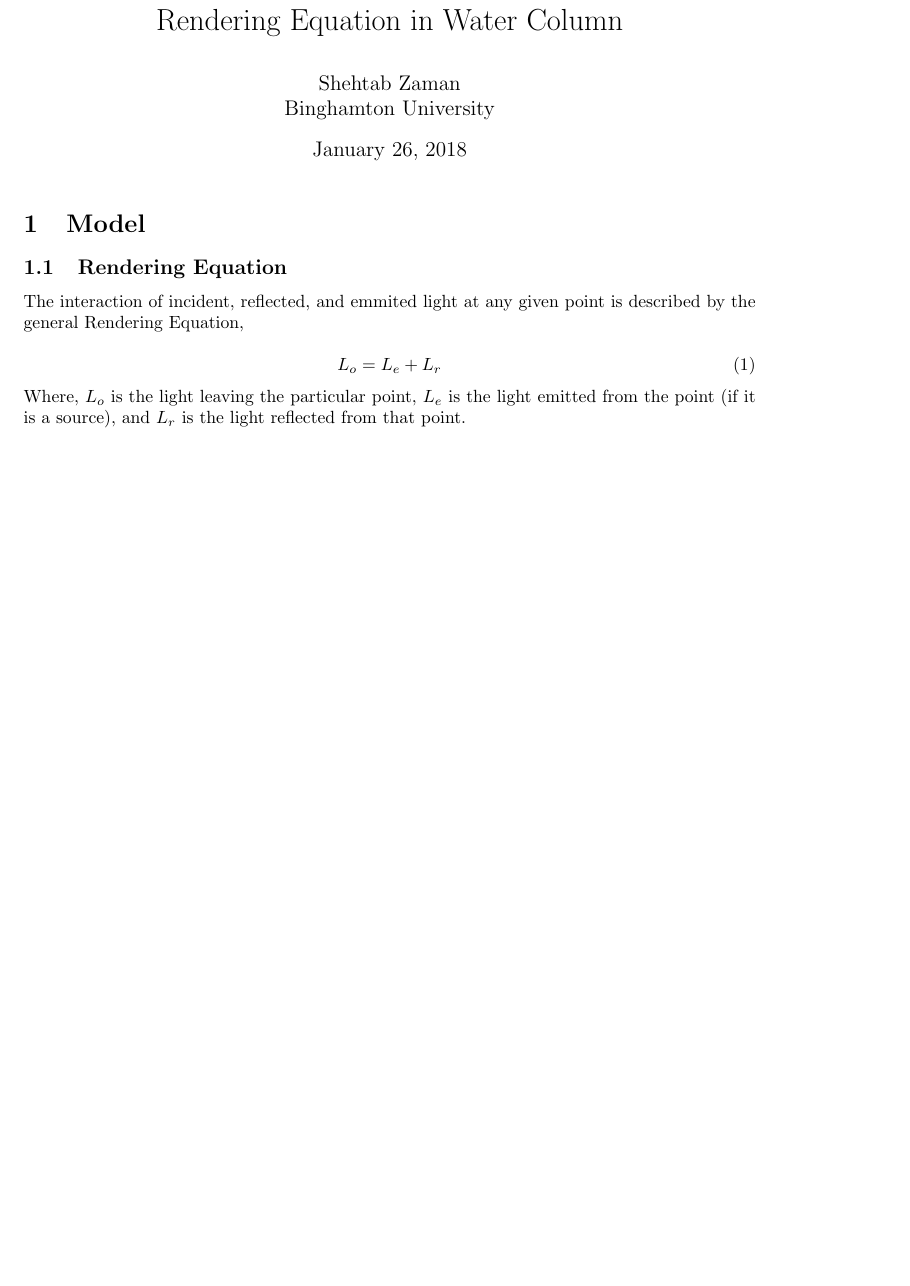
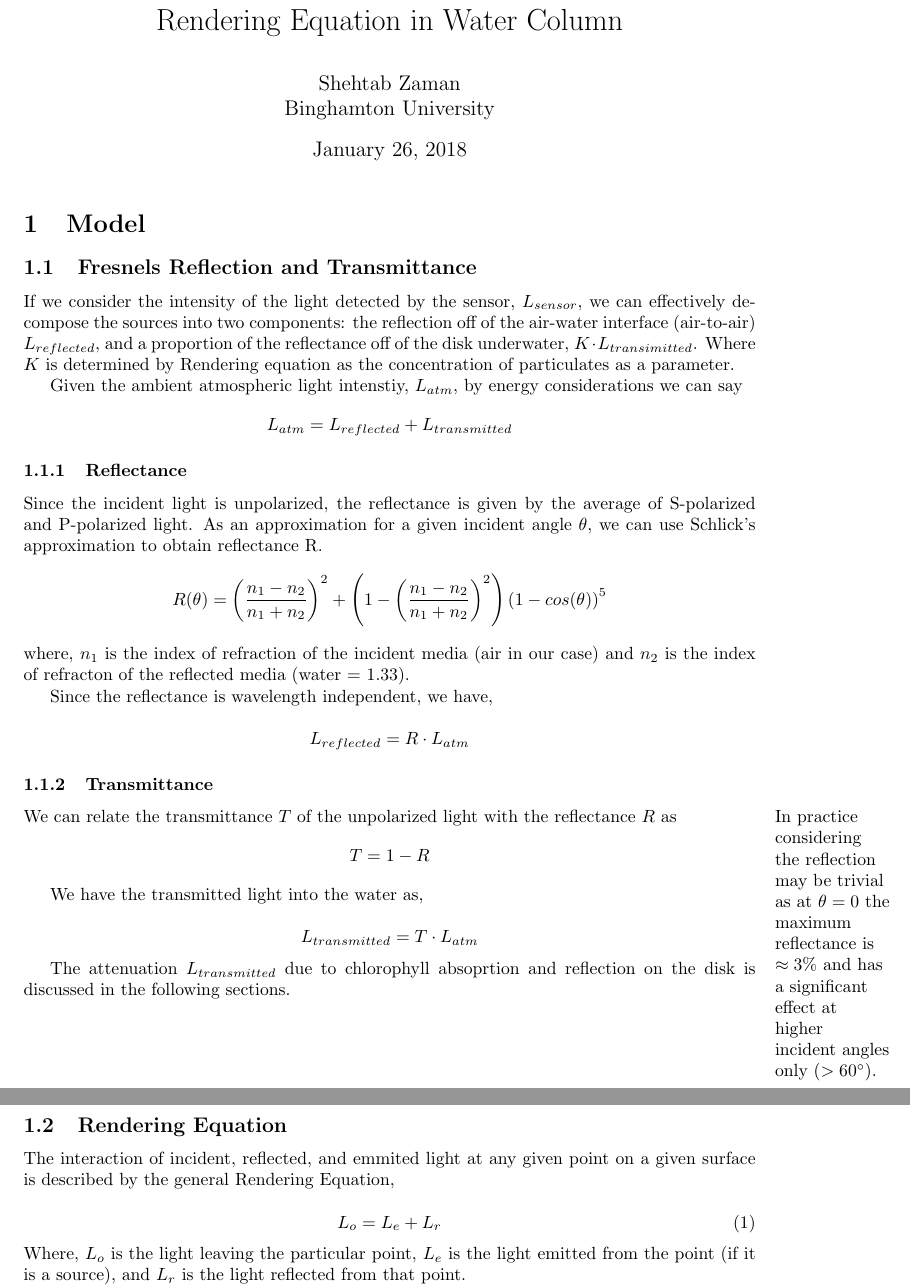
Before and after one commit to szaman19/Smartphone-Spectrophotometer, a LaTeX document (rendering-equation.tex): part of page 1 of 3 before the commit and two parts of pages 1 and 2 of 4 after it, the two joined at a grey line, cut so that both start at the same text, the shorter picture padded with empty space. Compiled offline with pdfLaTeX.

Commit message:
Added Fresnel calculations

```diff
--- a/rendering-equation.tex
+++ b/rendering-equation.tex
@@ -15,6 +15,7 @@
 \usepackage{marginnote}
 \usepackage{getfiledate}
 \usepackage{wrapfig}
+\usepackage{gensymb}
 
 \graphicspath{ {/} }
 \usepackage[hmargin=3.5cm,vmargin=2.5cm]{geometry}
@@ -26,9 +27,53 @@
 
 \maketitle
 \section{Model}
+\subsection{Fresnels Reflection and Transmittance}
+
+If we consider the intensity of the light detected by the sensor, $ L_{sensor}$, we can
+effectively decompose the sources into two components: the reflection off of the air-water
+interface (air-to-air) $L_{reflected}$, and a proportion of the reflectance off of
+the disk underwater, $K \cdot L_{transimitted}$. Where
+$ K$ is determined by Rendering equation as the concentration of particulates as a parameter.
+
+Given the ambient atmospheric light intenstiy, $L_{atm}$, by energy considerations we can say
+$$L_{atm} = L_{reflected}+L_{transmitted}$$
+
+\subsubsection{Reflectance}
+Since the incident light is unpolarized, the reflectance is given
+by the average of S-polarized and P-polarized light. As an approximation
+for a given incident angle $\theta$, we can use Schlick's approximation to obtain
+reflectance R.
+$$ R(\theta) = \left(\frac{n_1-n_2}{n_1+n_2}\right)^2 +
+ \left(1-\left(\frac{n_1-n_2}{n_1+n_2}\right)^2\right)\left(1-cos(\theta)\right)^5 $$
+where, $ n_1$ is the index of refraction of the incident media (air in our case)
+and $ n_2$ is the index of refracton of the reflected media (water = 1.33).
+
+Since the reflectance is wavelength independent, we have,
+
+$$ L_{reflected} = R \cdot L_{atm}$$
+
+\subsubsection{Transmittance}
+\marginnote{In practice considering the reflection may be trivial as at $ \theta = 0$
+the maximum reflectance is $\approx 3\%$ and has a significant effect at higher incident
+angles only $(>60 \degree)$.}
+
+We can relate the transmittance $ T$ of the unpolarized light with
+the reflectance $ R$ as
+$$ T = 1 - R$$
+
+We have the transmitted light into the water as,
+
+$$ L_{transmitted} = T \cdot L_{atm} $$
+
+The attenuation $ L_{transmitted}$ due to chlorophyll absoprtion and reflection
+on the disk is discussed in the following sections.
+
+
+
 \subsection{Rendering Equation}
 
-The interaction of incident, reflected, and emmited light at any given point is
+The interaction of incident, reflected, and emmited light at any given point on a
+given surface is
 described by the general Rendering Equation,
 
 \begin{equation}
```
Also changed, not shown: rendering-equation.pdf, rendering-equation.tex (12 more changed lines).
